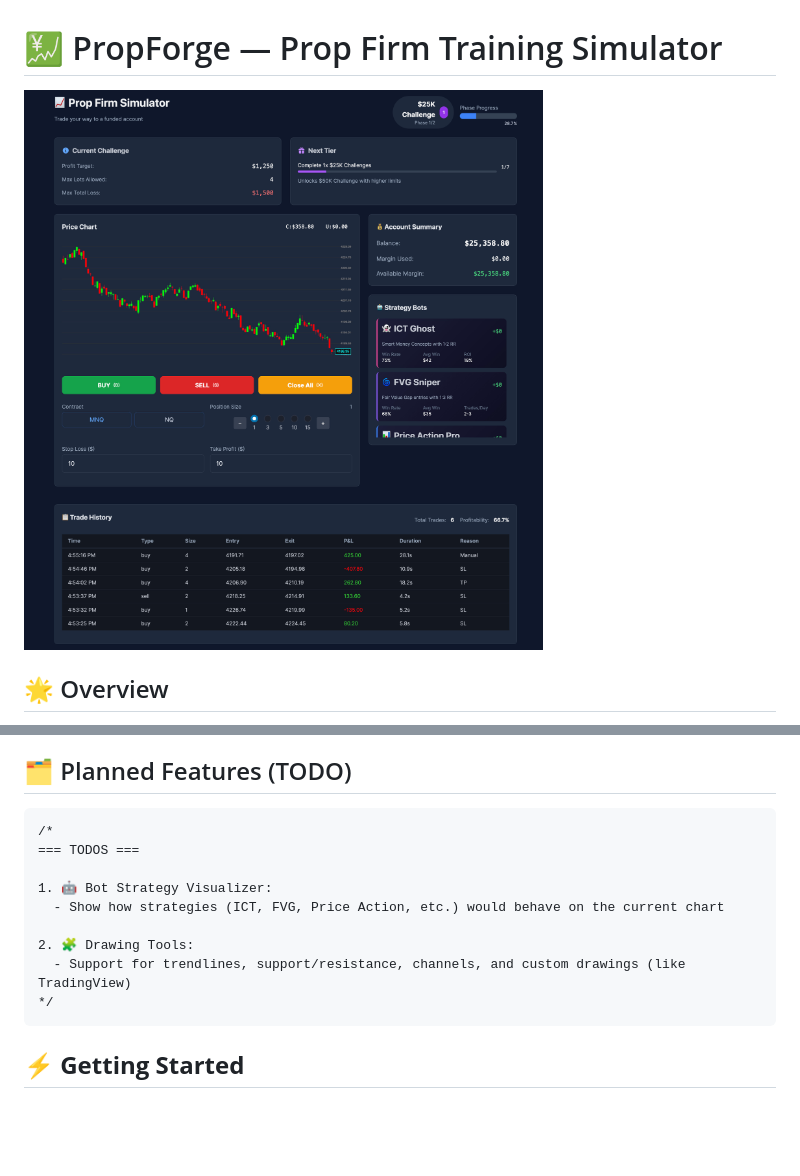
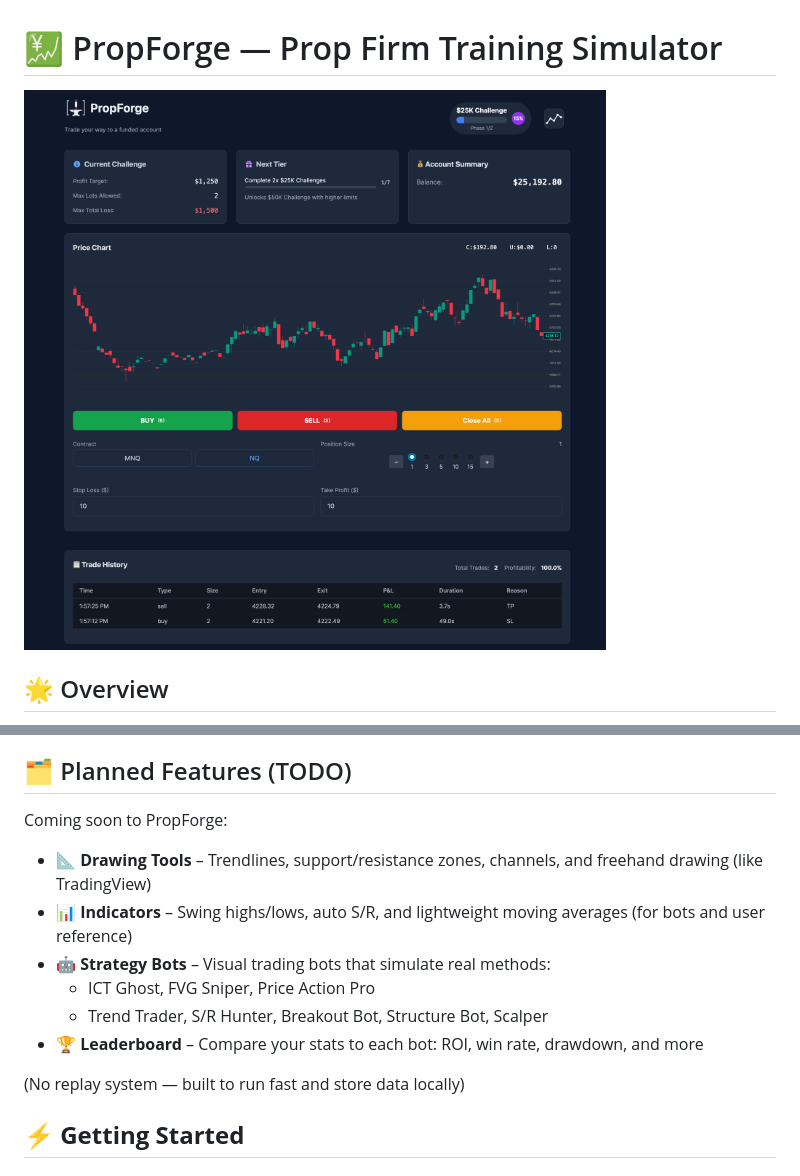
Before and after one commit to michaelsboost/PropForge, a Markdown page: README.md, 2 parts joined by grey strips. Drawn GitHub-style; pictures changed too: imgs/screenshot.jpeg; blank space fills up the shorter version.

```diff
--- a/README.md
+++ b/README.md
@@ -51,16 +51,16 @@ Error handling to ensure the app never freezes after all phases are complete
 - Auto-update of **phase progress**, **tier progress**, and **trading stats**
 
 ## 🗂️ Planned Features (TODO)
+Coming soon to PropForge:
 
-    /*
-    === TODOS ===
+* **📐 Drawing Tools** – Trendlines, support/resistance zones, channels, and freehand drawing (like TradingView)
+* **📊 Indicators** – Swing highs/lows, auto S/R, and lightweight moving averages (for bots and user reference)
+* **🤖 Strategy Bots** – Visual trading bots that simulate real methods:
+  - ICT Ghost, FVG Sniper, Price Action Pro
+  - Trend Trader, S/R Hunter, Breakout Bot, Structure Bot, Scalper
+* **🏆 Leaderboard** – Compare your stats to each bot: ROI, win rate, drawdown, and more
 
-    1. 🤖 Bot Strategy Visualizer:
-      - Show how strategies (ICT, FVG, Price Action, etc.) would behave on the current chart
-
-    2. 🧩 Drawing Tools:
-      - Support for trendlines, support/resistance, channels, and custom drawings (like TradingView)
-    */
+(No replay system — built to run fast and store data locally)
 
 ## ⚡ **Getting Started**
 ### **1️⃣ Install & Run Locally**
```
Also changed, not shown: 9 other files.
